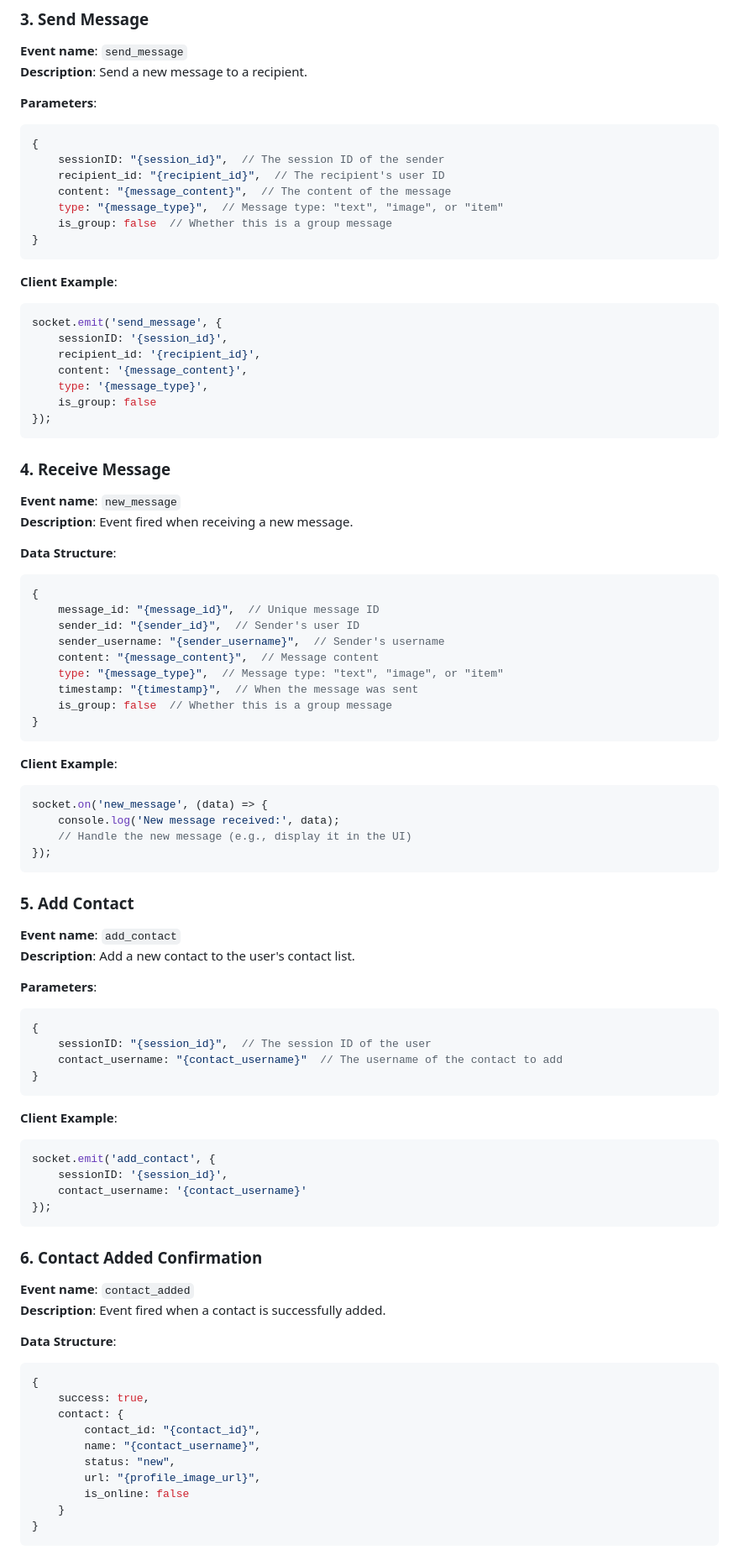
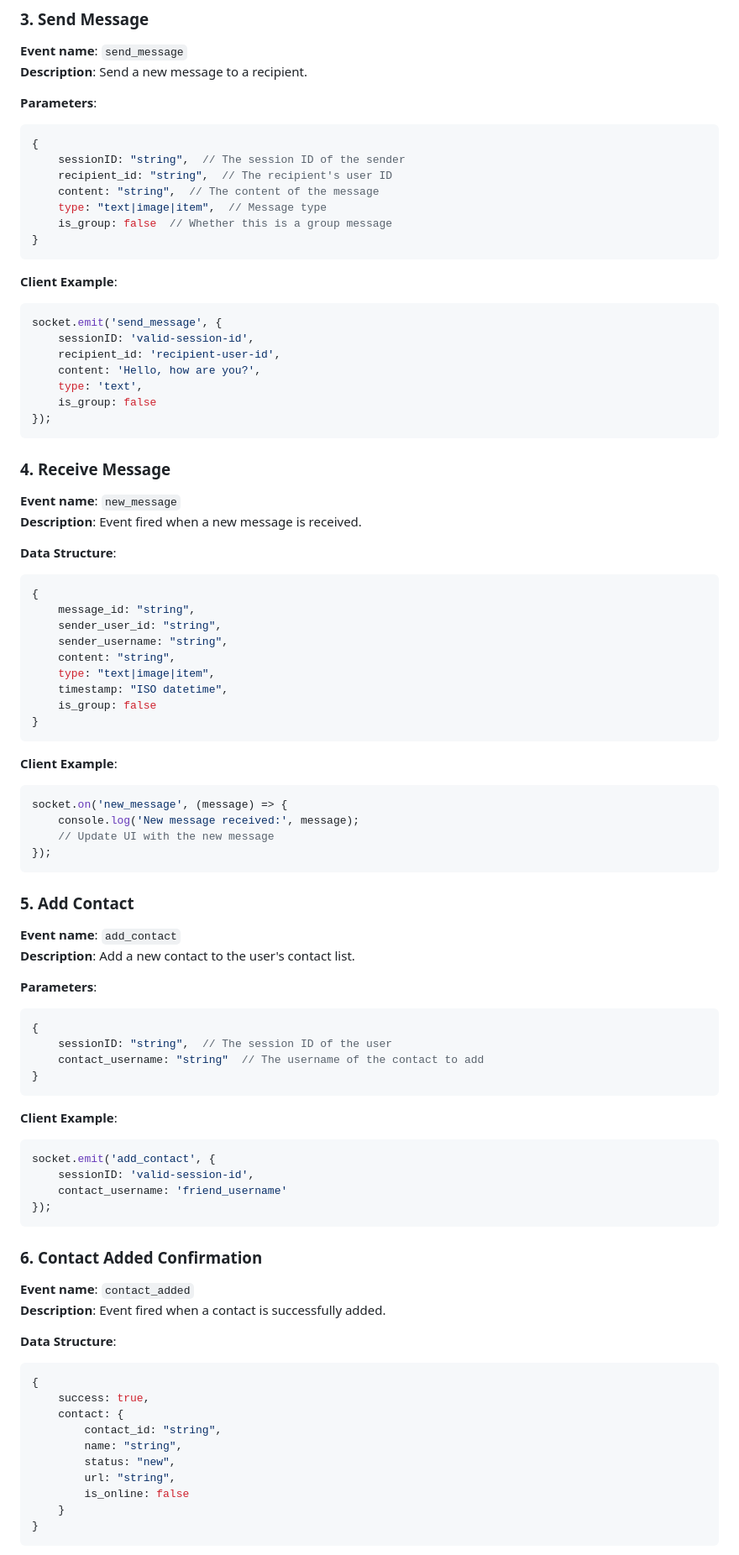
Before and after one commit to DHBW-UMOC/UMOC-Backend, a Markdown page: Schnittstellenspezifikation.md, the part around one of its changes. Shown at 84% size. Drawn GitHub-style.

````diff
--- a/Schnittstellenspezifikation.md
+++ b/Schnittstellenspezifikation.md
@@ -473,10 +464,10 @@ socket.on('disconnect', (reason) => {
 **Parameters**:
 ```javascript
 {
-    sessionID: "{session_id}",  // The session ID of the sender
-    recipient_id: "{recipient_id}",  // The recipient's user ID
-    content: "{message_content}",  // The content of the message
-    type: "{message_type}",  // Message type: "text", "image", or "item"
+    sessionID: "string",  // The session ID of the sender
+    recipient_id: "string",  // The recipient's user ID
+    content: "string",  // The content of the message
+    type: "text|image|item",  // Message type
     is_group: false  // Whether this is a group message
 }
 ```
@@ -484,36 +475,36 @@ socket.on('disconnect', (reason) => {
 **Client Example**:
 ```javascript
 socket.emit('send_message', {
-    sessionID: '{session_id}',
-    recipient_id: '{recipient_id}',
-    content: '{message_content}',
-    type: '{message_type}',
+    sessionID: 'valid-session-id',
+    recipient_id: 'recipient-user-id',
+    content: 'Hello, how are you?',
+    type: 'text',
     is_group: false
 });
 ```
 
 ### 4. Receive Message
 **Event name**: `new_message`
-**Description**: Event fired when receiving a new message.
+**Description**: Event fired when a new message is received.
 
 **Data Structure**:
 ```javascript
 {
-    message_id: "{message_id}",  // Unique message ID
-    sender_id: "{sender_id}",  // Sender's user ID
-    sender_username: "{sender_username}",  // Sender's username
-    content: "{message_content}",  // Message content
-    type: "{message_type}",  // Message type: "text", "image", or "item"
-    timestamp: "{timestamp}",  // When the message was sent
-    is_group: false  // Whether this is a group message
+    message_id: "string",
+    sender_user_id: "string",
+    sender_username: "string",
+    content: "string",
+    type: "text|image|item",
+    timestamp: "ISO datetime",
+    is_group: false
 }
 ```
 
 **Client Example**:
 ```javascript
-socket.on('new_message', (data) => {
-    console.log('New message received:', data);
-    // Handle the new message (e.g., display it in the UI)
+socket.on('new_message', (message) => {
+    console.log('New message received:', message);
+    // Update UI with the new message
 });
 ```
 
@@ -524,16 +515,16 @@ socket.on('new_message', (data) => {
 **Parameters**:
 ```javascript
 {
-    sessionID: "{session_id}",  // The session ID of the user
-    contact_username: "{contact_username}"  // The username of the contact to add
+    sessionID: "string",  // The session ID of the user
+    contact_username: "string"  // The username of the contact to add
 }
 ```
 
 **Client Example**:
 ```javascript
 socket.emit('add_contact', {
-    sessionID: '{session_id}',
-    contact_username: '{contact_username}'
+    sessionID: 'valid-session-id',
+    contact_username: 'friend_username'
 });
 ```
 
@@ -546,10 +537,10 @@ socket.emit('add_contact', {
 {
     success: true,
     contact: {
-        contact_id: "{contact_id}",
-        name: "{contact_username}",
+        contact_id: "string",
+        name: "string",
         status: "new",
-        url: "{profile_image_url}",
+        url: "string",
         is_online: false
     }
 }
````
Also changed, not shown: other parts of Schnittstellenspezifikation.md (+64 -73 lines).
